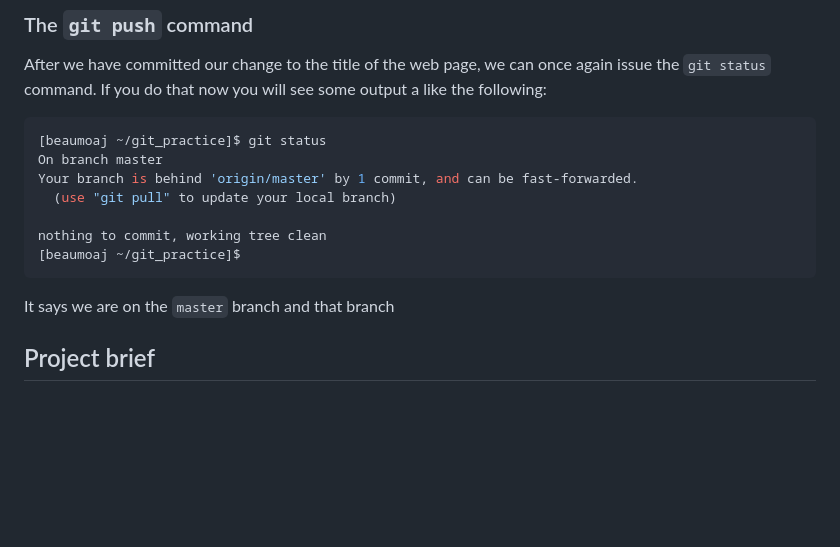
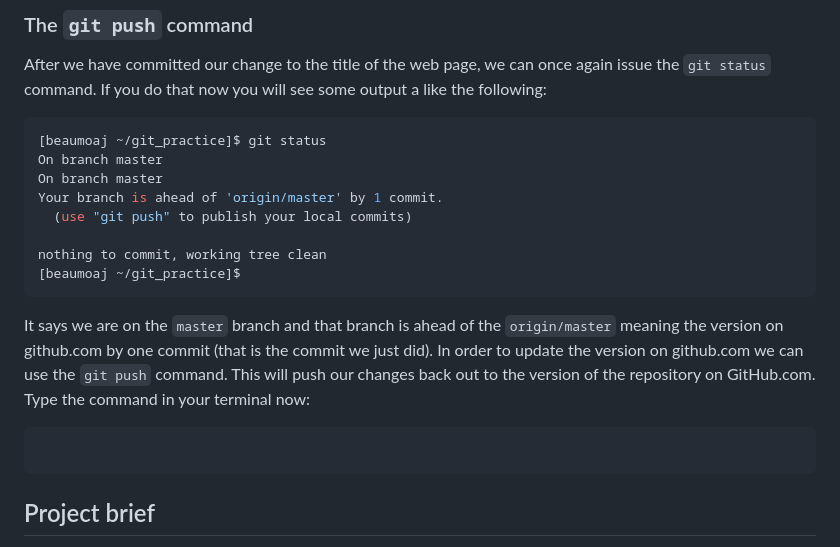
Before and after one commit to beaumoaj/git_practice, a Markdown page: Instructions/gitPractice.md, the part around the change. Drawn GitHub-style; blank space fills up the shorter version.

Commit message:
more on git push

````diff
--- a/Instructions/gitPractice.md
+++ b/Instructions/gitPractice.md
@@ -254,14 +254,19 @@ After we have committed our change to the title of the web page, we can once aga
 ```console
 [beaumoaj ~/git_practice]$ git status
 On branch master
-Your branch is behind 'origin/master' by 1 commit, and can be fast-forwarded.
-  (use "git pull" to update your local branch)
+On branch master
+Your branch is ahead of 'origin/master' by 1 commit.
+  (use "git push" to publish your local commits)
 
 nothing to commit, working tree clean
 [beaumoaj ~/git_practice]$
 ```
 
-It says we are on the `master` branch and that branch
+It says we are on the `master` branch and that branch is ahead of the `origin/master` meaning the version on github.com by one commit (that is the commit we just did). In order to update the version on github.com we can use the `git push` command. This will push our changes back out to the version of the repository on GitHub.com. Type the command in your terminal now:
+
+```console
+
+```
 
 ## Project brief
 
````
